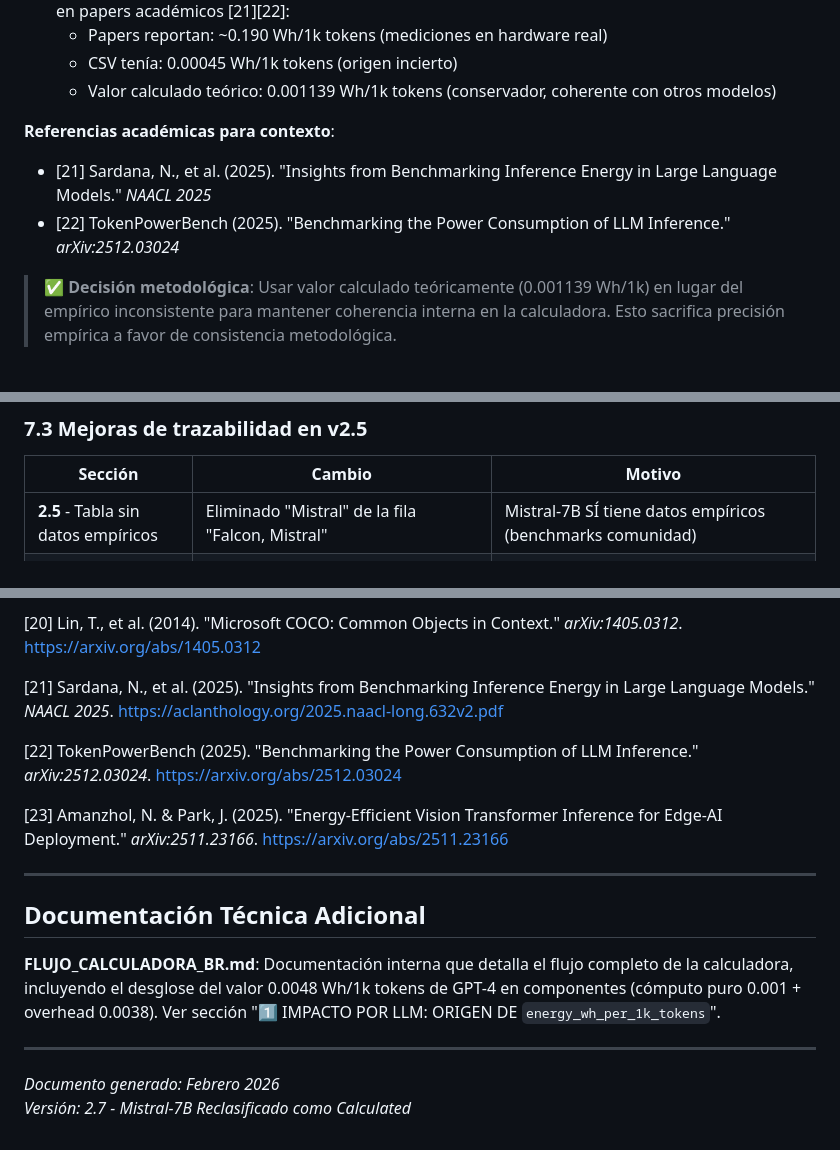
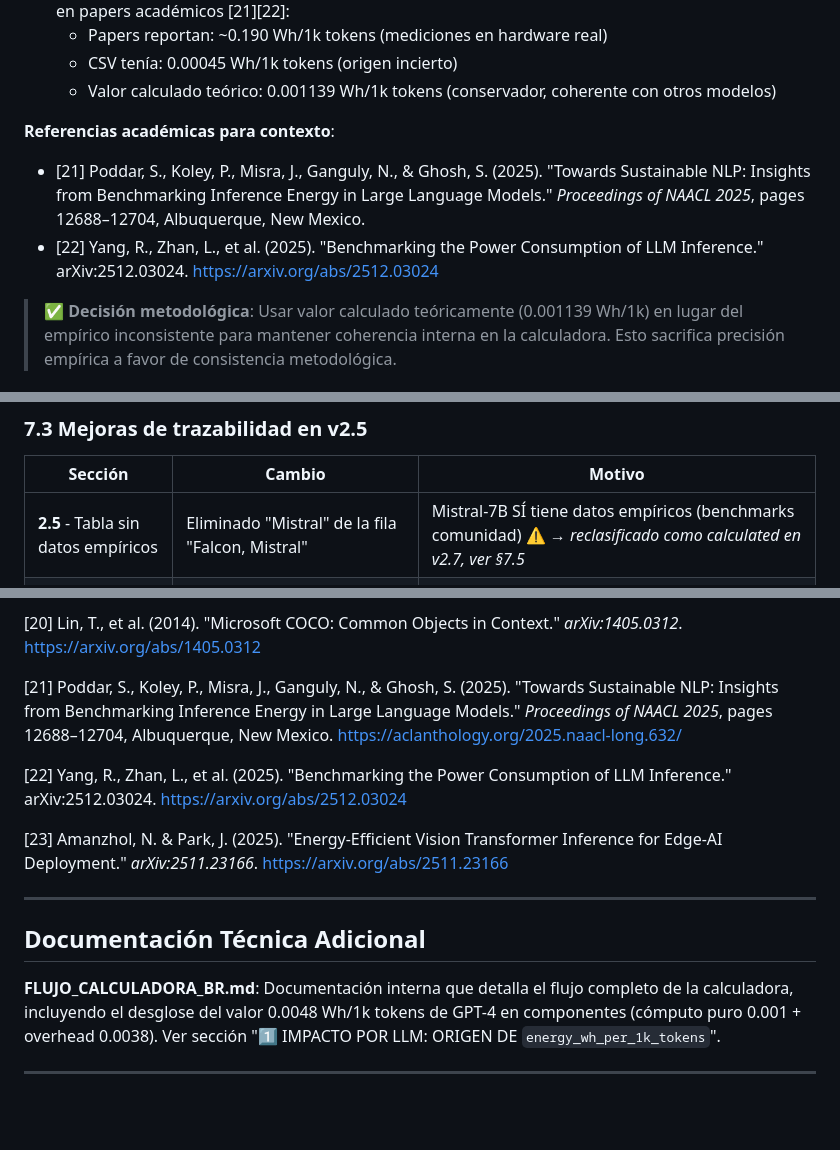
Before and after one commit to antonioluisjf22/TFG-Evaluacion-del-impacto-medioambiental-de-modelos-de-Inteligencia-Artificial, a Markdown page: docs/ORIGEN_FORMULAS_CONSUMO_TOKENS_FINAL.md, 3 parts joined by grey strips. Rendered like a GitHub page; blank space fills up the shorter version.

Commit message:
fix: minor fixes in references from documentation ORIGEN FORMULAS CONSUMO TOKENS

```diff
--- a/docs/ORIGEN_FORMULAS_CONSUMO_TOKENS_FINAL.md
+++ b/docs/ORIGEN_FORMULAS_CONSUMO_TOKENS_FINAL.md
@@ -166,8 +166,8 @@ Algunos modelos **no publican métricas energéticas**:
   - Valor calculado teórico: 0.001139 Wh/1k tokens (conservador, coherente con otros modelos)
 
 **Referencias académicas para contexto**:
-- [21] Sardana, N., et al. (2025). "Insights from Benchmarking Inference Energy in Large Language Models." *NAACL 2025*
-- [22] TokenPowerBench (2025). "Benchmarking the Power Consumption of LLM Inference." *arXiv:2512.03024*
+- [21] Poddar, S., Koley, P., Misra, J., Ganguly, N., & Ghosh, S. (2025). "Towards Sustainable NLP: Insights from Benchmarking Inference Energy in Large Language Models." *Proceedings of NAACL 2025*, pages 12688–12704, Albuquerque, New Mexico.
+- [22]  Yang, R., Zhan, L., et al. (2025). "Benchmarking the Power Consumption of LLM Inference." arXiv:2512.03024. https://arxiv.org/abs/2512.03024
 
 > ✅ **Decisión metodológica**: Usar valor calculado teóricamente (0.001139 Wh/1k) en lugar del empírico inconsistente para mantener coherencia interna en la calculadora. Esto sacrifica precisión empírica a favor de consistencia metodológica.
 
@@ -523,7 +523,7 @@ Cada modelo en `models.csv` tiene un campo `typical_request_type` que determina
 
 | Sección | Cambio | Motivo |
 |---------|--------|--------|
-| **2.5** - Tabla sin datos empíricos | Eliminado "Mistral" de la fila "Falcon, Mistral" | Mistral-7B SÍ tiene datos empíricos (benchmarks comunidad) |
+| **2.5** - Tabla sin datos empíricos | Eliminado "Mistral" de la fila "Falcon, Mistral" | Mistral-7B SÍ tiene datos empíricos (benchmarks comunidad) ⚠️ → *reclasificado como calculated en v2.7, ver §7.5* |
 | **3.1** - Mistral-7B | Añadida nota "Limitación" explicando ausencia de cita formal | Transparencia sobre fuentes informales (foros, no papers) |
 | **3.3** - ViT-base | Añadida nota "Limitación" explicando ausencia de paper específico | Transparencia sobre fuentes informales (benchmarks técnicos) |
 | **3.4** - Nueva sección | Creada tabla "Resumen de Calidad de Fuentes Empíricas" | Clasificar nivel de trazabilidad (Alto/Medio/Bajo) |
@@ -645,9 +645,9 @@ Cada modelo en `models.csv` tiene un campo `typical_request_type` que determina
 
 [20] Lin, T., et al. (2014). "Microsoft COCO: Common Objects in Context." *arXiv:1405.0312*. https://arxiv.org/abs/1405.0312
 
-[21] Sardana, N., et al. (2025). "Insights from Benchmarking Inference Energy in Large Language Models." *NAACL 2025*. https://aclanthology.org/2025.naacl-long.632v2.pdf
+[21] Poddar, S., Koley, P., Misra, J., Ganguly, N., & Ghosh, S. (2025). "Towards Sustainable NLP: Insights from Benchmarking Inference Energy in Large Language Models." *Proceedings of NAACL 2025*, pages 12688–12704, Albuquerque, New Mexico. https://aclanthology.org/2025.naacl-long.632/
 
-[22] TokenPowerBench (2025). "Benchmarking the Power Consumption of LLM Inference." *arXiv:2512.03024*. https://arxiv.org/abs/2512.03024
+[22]  Yang, R., Zhan, L., et al. (2025). "Benchmarking the Power Consumption of LLM Inference." arXiv:2512.03024. https://arxiv.org/abs/2512.03024
 
 [23] Amanzhol, N. & Park, J. (2025). "Energy-Efficient Vision Transformer Inference for Edge-AI Deployment." *arXiv:2511.23166*. https://arxiv.org/abs/2511.23166
 
@@ -658,6 +658,3 @@ Cada modelo en `models.csv` tiene un campo `typical_request_type` que determina
 **FLUJO_CALCULADORA_BR.md**: Documentación interna que detalla el flujo completo de la calculadora, incluyendo el desglose del valor 0.0048 Wh/1k tokens de GPT-4 en componentes (cómputo puro 0.001 + overhead 0.0038). Ver sección "1️⃣ IMPACTO POR LLM: ORIGEN DE `energy_wh_per_1k_tokens`".
 
 ---
-
-*Documento generado: Febrero 2026*
-*Versión: 2.7 - Mistral-7B Reclasificado como Calculated*
```
